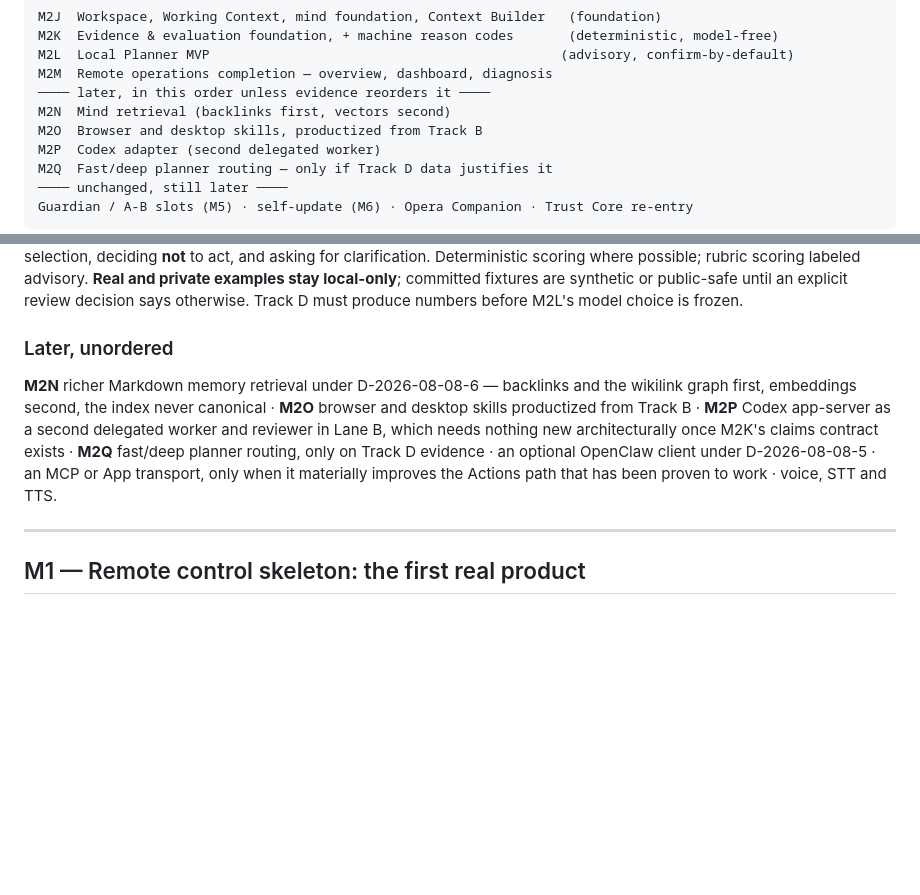
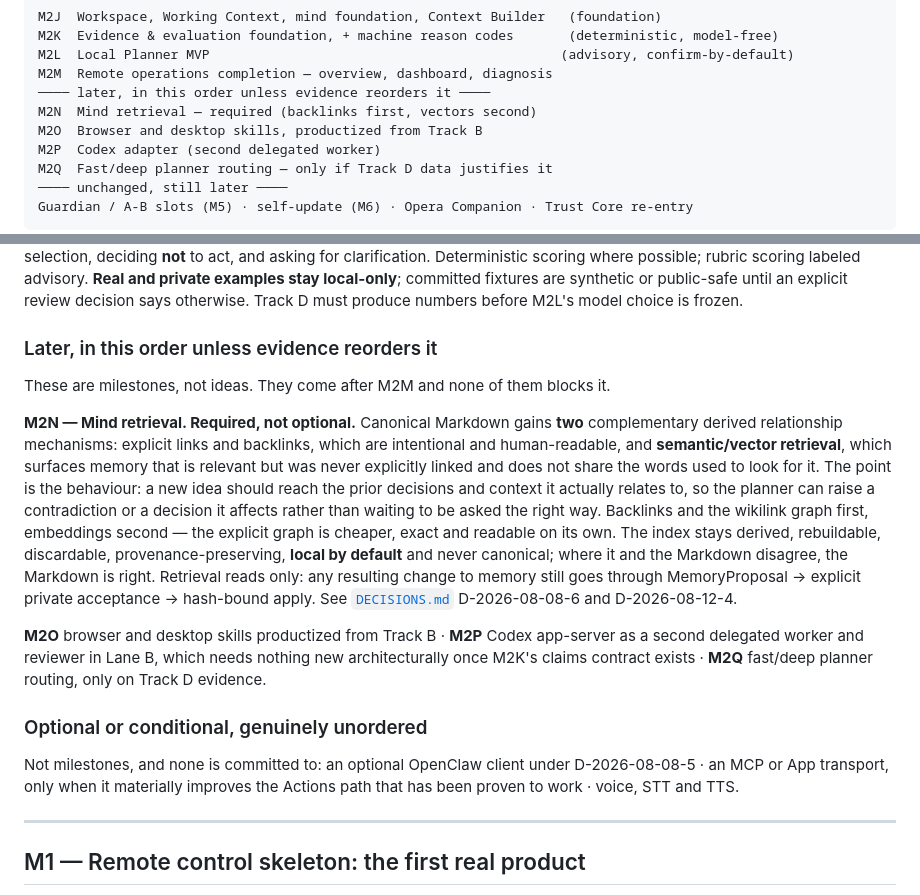
Before and after one commit to cofferdam/cofferdam, a Markdown page: ROADMAP.md, 2 parts joined by grey strips. Rendered like a GitHub page; blank space fills up the shorter version.

```diff
--- a/ROADMAP.md
+++ b/ROADMAP.md
@@ -91,7 +91,7 @@ M2K  Evidence & evaluation foundation, + machine reason codes       (determinist
 M2L  Local Planner MVP                                             (advisory, confirm-by-default)
 M2M  Remote operations completion — overview, dashboard, diagnosis
 ──── later, in this order unless evidence reorders it ────
-M2N  Mind retrieval (backlinks first, vectors second)
+M2N  Mind retrieval — required (backlinks first, vectors second)
 M2O  Browser and desktop skills, productized from Track B
 M2P  Codex adapter (second delegated worker)
 M2Q  Fast/deep planner routing — only if Track D data justifies it
@@ -397,15 +397,32 @@ possible; rubric scoring labeled advisory. **Real and private examples stay loca
 fixtures are synthetic or public-safe until an explicit review decision says otherwise. Track D
 must produce numbers before M2L's model choice is frozen.
 
-### Later, unordered
+### Later, in this order unless evidence reorders it
 
-**M2N** richer Markdown memory retrieval under D-2026-08-08-6 — backlinks and the wikilink graph
-first, embeddings second, the index never canonical · **M2O** browser and desktop skills
-productized from Track B · **M2P** Codex app-server as a second delegated worker and reviewer in
-Lane B, which needs nothing new architecturally once M2K's claims contract exists · **M2Q**
-fast/deep planner routing, only on Track D evidence · an optional OpenClaw client under
-D-2026-08-08-5 · an MCP or App transport, only when it materially improves the Actions path that
-has been proven to work · voice, STT and TTS.
+These are milestones, not ideas. They come after M2M and none of them blocks it.
+
+**M2N — Mind retrieval. Required, not optional.** Canonical Markdown gains **two** complementary
+derived relationship mechanisms: explicit links and backlinks, which are intentional and
+human-readable, and **semantic/vector retrieval**, which surfaces memory that is relevant but was
+never explicitly linked and does not share the words used to look for it. The point is the
+behaviour: a new idea should reach the prior decisions and context it actually relates to, so the
+planner can raise a contradiction or a decision it affects rather than waiting to be asked the
+right way. Backlinks and the wikilink graph first, embeddings second — the explicit graph is
+cheaper, exact and readable on its own. The index stays derived, rebuildable, discardable,
+provenance-preserving, **local by default** and never canonical; where it and the Markdown
+disagree, the Markdown is right. Retrieval reads only: any resulting change to memory still goes
+through MemoryProposal → explicit private acceptance → hash-bound apply. See
+[`DECISIONS.md`](DECISIONS.md) D-2026-08-08-6 and D-2026-08-12-4.
+
+**M2O** browser and desktop skills productized from Track B · **M2P** Codex app-server as a second
+delegated worker and reviewer in Lane B, which needs nothing new architecturally once M2K's claims
+contract exists · **M2Q** fast/deep planner routing, only on Track D evidence.
+
+### Optional or conditional, genuinely unordered
+
+Not milestones, and none is committed to: an optional OpenClaw client under D-2026-08-08-5 · an MCP
+or App transport, only when it materially improves the Actions path that has been proven to work ·
+voice, STT and TTS.
 
 ---
 
```
Also changed, not shown: DECISIONS.md (+52 -0 lines), DESIGN.md (+13 -0 lines).
